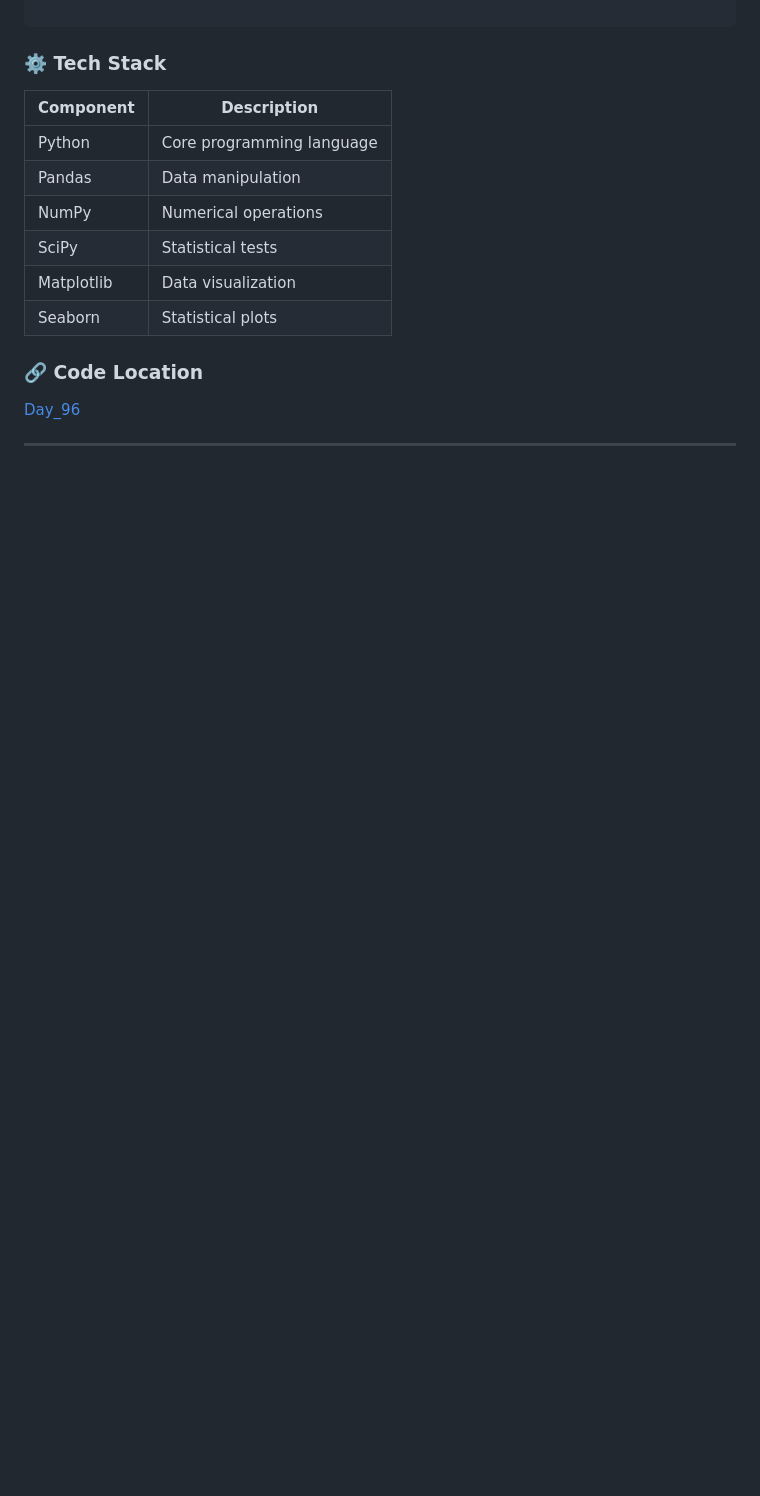
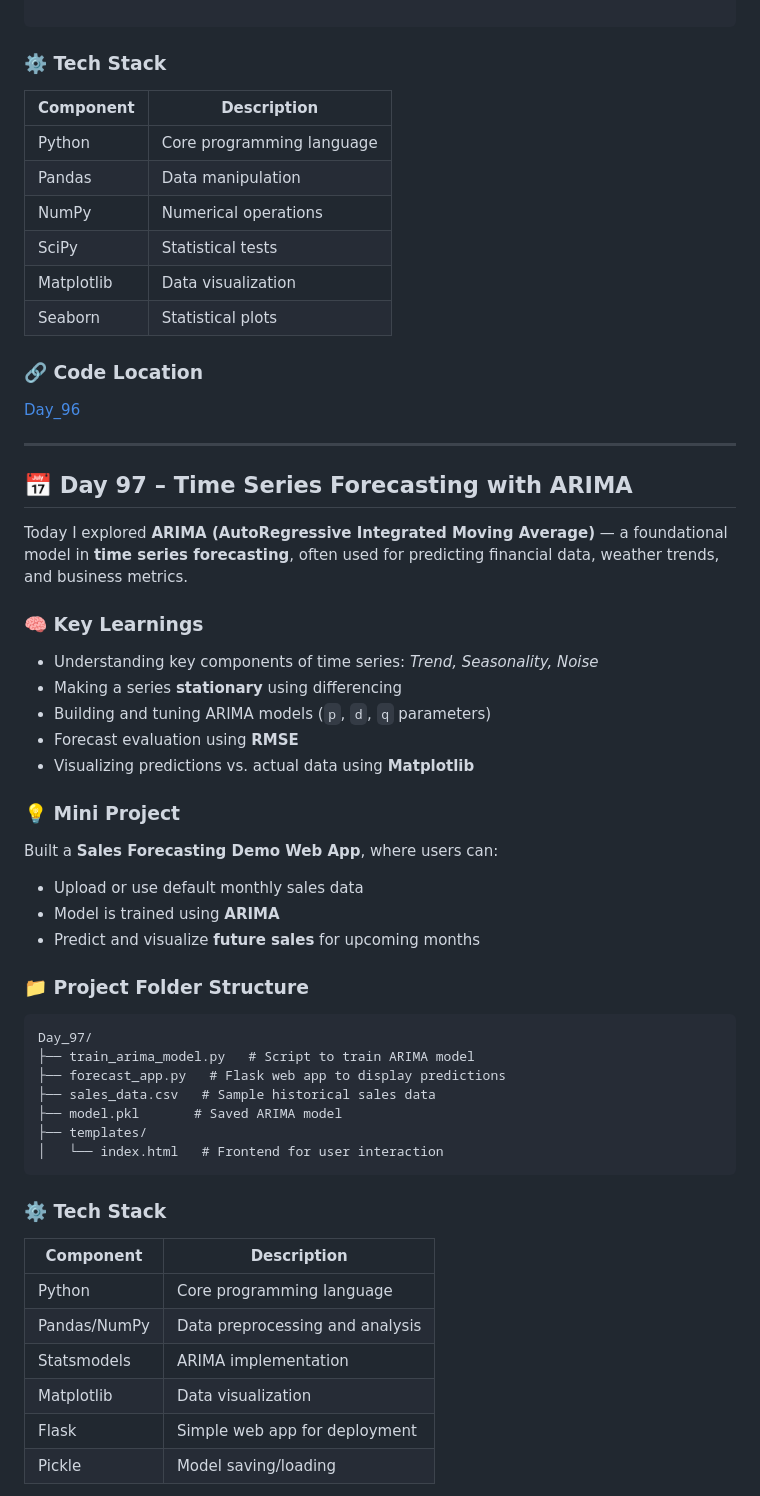
Before and after one commit to Aman-Khokhar-293/100-days-of-python, a Markdown page: README.md, the part around the change printed below. Drawn GitHub-style; blank space fills up the shorter version.

Commit message:
Add Day 97: Time Series Forecasting with ARIMA
Added a new section for Day 97 focusing on ARIMA time series forecasting, including key learnings, a mini project, project folder structure, and tech stack used.

````diff
--- a/README.md
+++ b/README.md
@@ -1794,6 +1794,43 @@ Day_96/
 
 ---
 
-
-
-
+## 📅 Day 97 – Time Series Forecasting with ARIMA
+
+Today I explored **ARIMA (AutoRegressive Integrated Moving Average)** — a foundational model in **time series forecasting**, often used for predicting financial data, weather trends, and business metrics.
+
+### 🧠 Key Learnings
+- Understanding key components of time series: *Trend, Seasonality, Noise*
+- Making a series **stationary** using differencing
+- Building and tuning ARIMA models (`p`, `d`, `q` parameters)
+- Forecast evaluation using **RMSE**
+- Visualizing predictions vs. actual data using **Matplotlib**
+
+
+### 💡 Mini Project
+Built a **Sales Forecasting Demo Web App**, where users can:
+- Upload or use default monthly sales data
+- Model is trained using **ARIMA**
+- Predict and visualize **future sales** for upcoming months
+
+
+### 📁 Project Folder Structure
+```
+Day_97/
+├── train_arima_model.py   # Script to train ARIMA model
+├── forecast_app.py   # Flask web app to display predictions
+├── sales_data.csv   # Sample historical sales data
+├── model.pkl       # Saved ARIMA model
+├── templates/
+│   └── index.html   # Frontend for user interaction
+```
+### ⚙️ Tech Stack
+| Component     | Description                  |
+|----------------|------------------------------|
+| Python         | Core programming language     |
+| Pandas/NumPy   | Data preprocessing and analysis |
+| Statsmodels    | ARIMA implementation          |
+| Matplotlib     | Data visualization            |
+| Flask          | Simple web app for deployment |
+| Pickle         | Model saving/loading          |
+
+
````
Also changed, not shown: other parts of README.md (+4 -0 lines).
